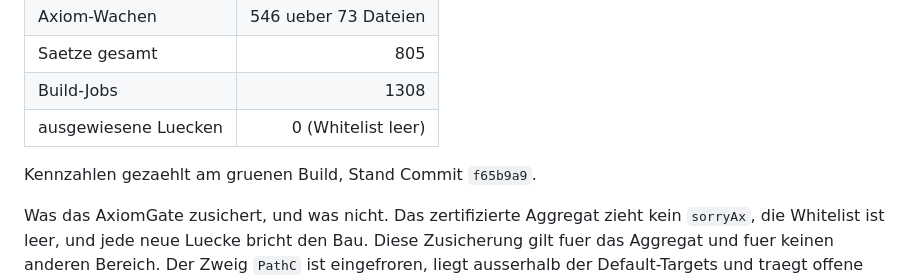
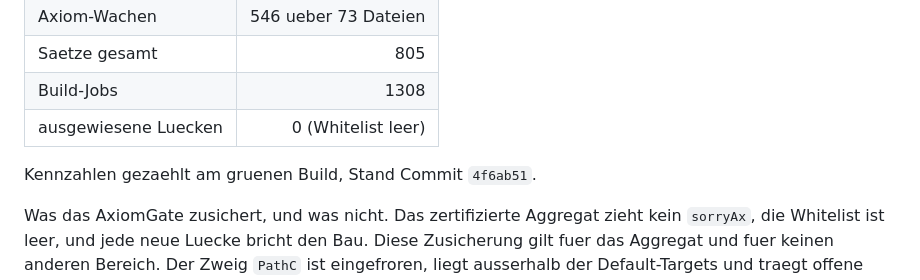
Before and after one commit to Stefan-Raffel/Polykontextural-Logische-Architektur, a Markdown page: README.md, the part around the change. Rendered like a GitHub page.

Commit message:
Eichung: Stand-Zeilen von README und Ledger auf 4f6ab51
Co-Authored-By: Claude Opus 5 (1M context) <noreply@anthropic.com>

```diff
--- a/README.md
+++ b/README.md
@@ -101,7 +101,7 @@ Definitionen-Fassung - einschliesslich der Zeilen, die offen sind und es bleiben
 | Build-Jobs | 1308 |
 | ausgewiesene Luecken | 0 (Whitelist leer) |
 
-Kennzahlen gezaehlt am gruenen Build, Stand Commit `f65b9a9`.
+Kennzahlen gezaehlt am gruenen Build, Stand Commit `4f6ab51`.
 
 Was das AxiomGate zusichert, und was nicht. Das zertifizierte Aggregat zieht kein
 `sorryAx`, die Whitelist ist leer, und jede neue Luecke bricht den Bau. Diese Zusicherung
```
Also changed, not shown: docs/definition-ledger.md (+1 -1 lines).
